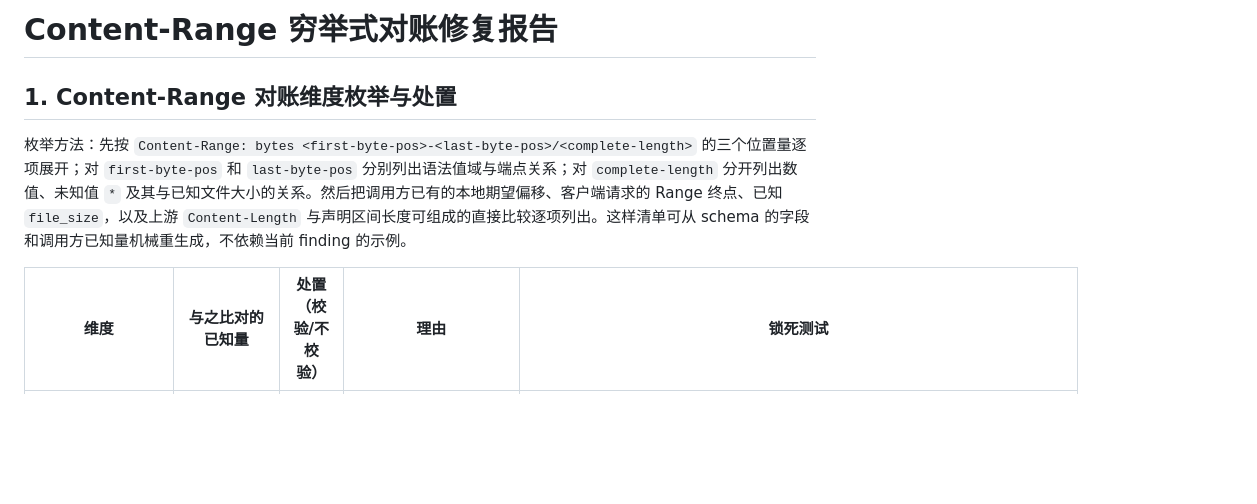
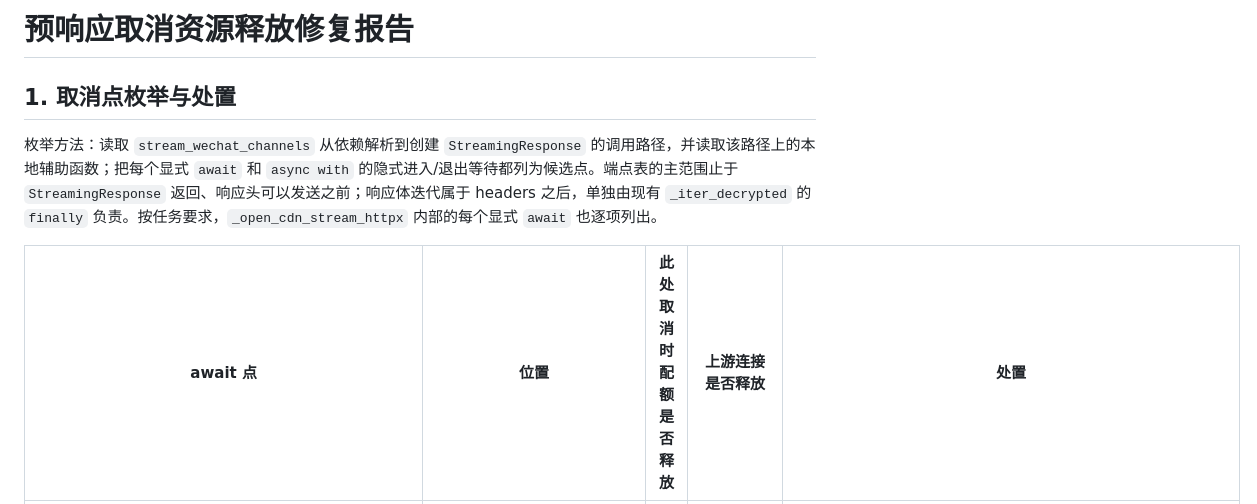
Before and after one commit to zlxlabs/MediaResolverAPI, a Markdown page: report.md, the part around one of its changes. Drawn GitHub-style; blank space fills up the shorter version.

```diff
--- a/report.md
+++ b/report.md
@@ -1,8 +1,8 @@
-# Content-Range 穷举式对账修复报告
+# 预响应取消资源释放修复报告
 
-## 1. Content-Range 对账维度枚举与处置
+## 1. 取消点枚举与处置
 
-枚举方法：先按 `Content-Range: bytes <first-byte-pos>-<last-byte-pos>/<complete-length>` 的三个位置量逐项展开；对 `first-byte-pos` 和 `last-byte-pos` 分别列出语法值域与端点关系；对 `complete-length` 分开列出数值、未知值 `*` 及其与已知文件大小的关系。然后把调用方已有的本地期望偏移、客户端请求的 Range 终点、已知 `file_size`，以及上游 `Content-Length` 与声明区间长度可组成的直接比较逐项列出。这样清单可从 schema 的字段和调用方已知量机械重生成，不依赖当前 finding 的示例。
+枚举方法：读取 `stream_wechat_channels` 从依赖解析到创建 `StreamingResponse` 的调用路径，并读取该路径上的本地辅助函数；把每个显式 `await` 和 `async with` 的隐式进入/退出等待都列为候选点。端点表的主范围止于 `StreamingResponse` 返回、响应头可以发送之前；响应体迭代属于 headers 之后，单独由现有 `_iter_decrypted` 的 `finally` 负责。按任务要求，`_open_cdn_stream_httpx` 内部的每个显式 `await` 也逐项列出。
 
-| 维度 | 与之比对的已知量 | 处置（校验/不校验） | 理由 | 锁死测试 |
+| await 点 | 位置 | 此处取消时配额是否释放 | 上游连接是否释放 | 处置 |
 | --- | --- | --- | --- | --- |
```
Also changed, not shown: other parts of report.md (+79 -96 lines).
